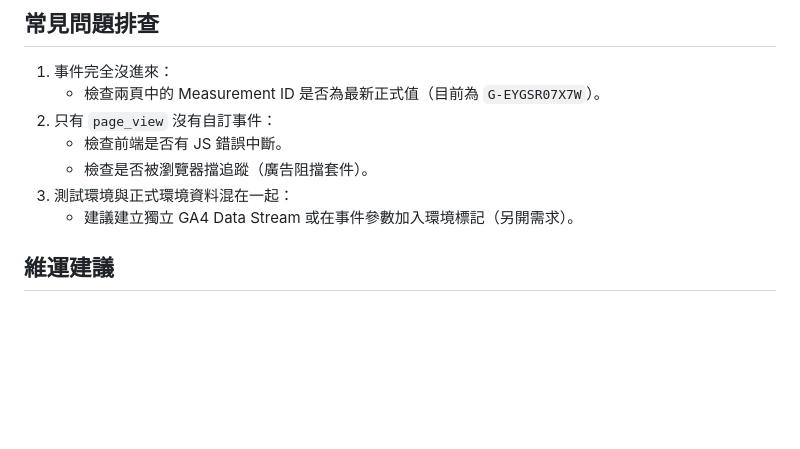
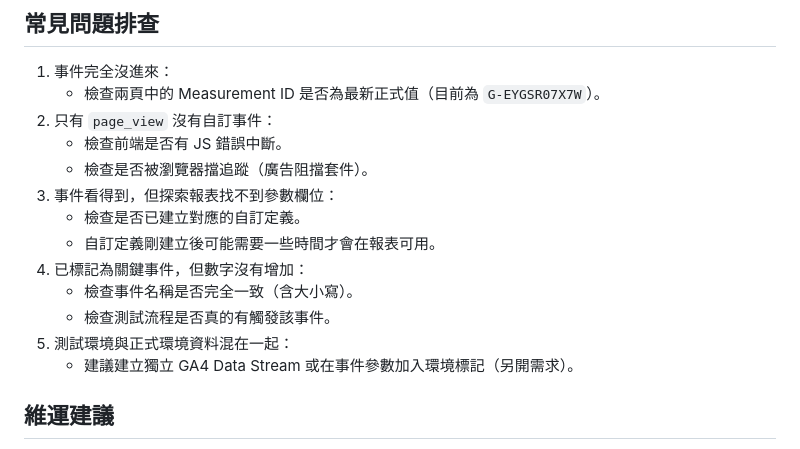
Before and after one commit to SamChuang0305/vibe-lab, a Markdown page: math-practice/docs/google-analytics-handoff.md, the part around one of its changes. GitHub-like rendering; blank space fills up the shorter version.

```diff
--- a/math-practice/docs/google-analytics-handoff.md
+++ b/math-practice/docs/google-analytics-handoff.md
@@ -87,7 +138,13 @@
 2. 只有 `page_view` 沒有自訂事件：
    - 檢查前端是否有 JS 錯誤中斷。
    - 檢查是否被瀏覽器擋追蹤（廣告阻擋套件）。
-3. 測試環境與正式環境資料混在一起：
+3. 事件看得到，但探索報表找不到參數欄位：
+   - 檢查是否已建立對應的自訂定義。
+   - 自訂定義剛建立後可能需要一些時間才會在報表可用。
+4. 已標記為關鍵事件，但數字沒有增加：
+   - 檢查事件名稱是否完全一致（含大小寫）。
+   - 檢查測試流程是否真的有觸發該事件。
+5. 測試環境與正式環境資料混在一起：
    - 建議建立獨立 GA4 Data Stream 或在事件參數加入環境標記（另開需求）。
 
 ## 維運建議
```
Also changed, not shown: other parts of math-practice/docs/google-analytics-handoff.md (+52 -1 lines).
